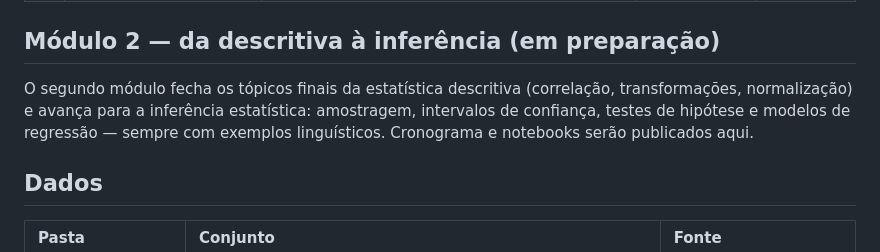
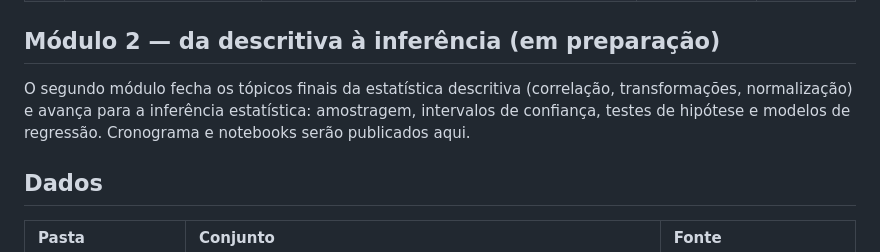
Before and after one commit to jhlopesalves/eda_humanidades, a Markdown page: README.md, the part around one of its changes. Drawn GitHub-style.

```diff
--- a/README.md
+++ b/README.md
@@ -39,7 +39,7 @@ pip install numpy pandas matplotlib seaborn scipy statsmodels jupyter
 
 ## Módulo 2 — da descritiva à inferência (em preparação)
 
-O segundo módulo fecha os tópicos finais da estatística descritiva (correlação, transformações, normalização) e avança para a inferência estatística: amostragem, intervalos de confiança, testes de hipótese e modelos de regressão — sempre com exemplos linguísticos. Cronograma e notebooks serão publicados aqui.
+O segundo módulo fecha os tópicos finais da estatística descritiva (correlação, transformações, normalização) e avança para a inferência estatística: amostragem, intervalos de confiança, testes de hipótese e modelos de regressão. Cronograma e notebooks serão publicados aqui.
 
 ## Dados
 
```
Also changed, not shown: other parts of README.md (+1 -1 lines).
